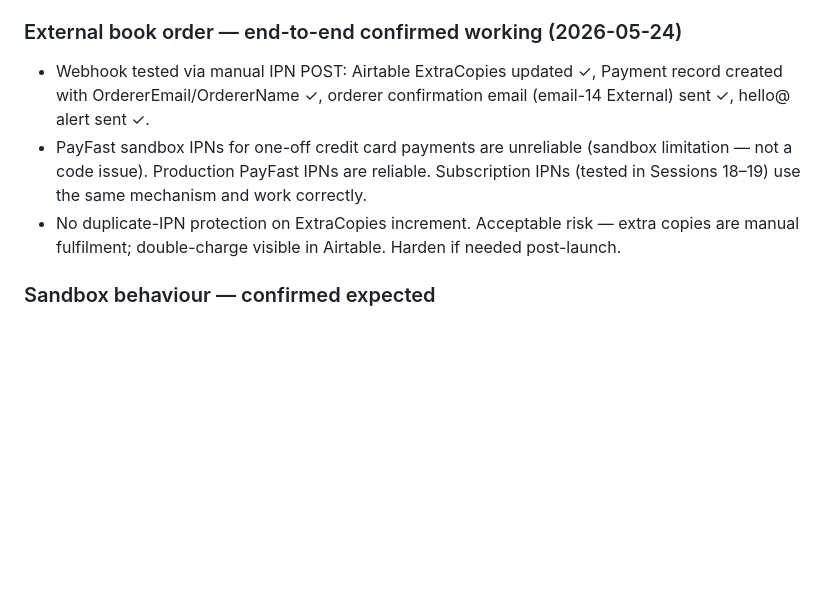
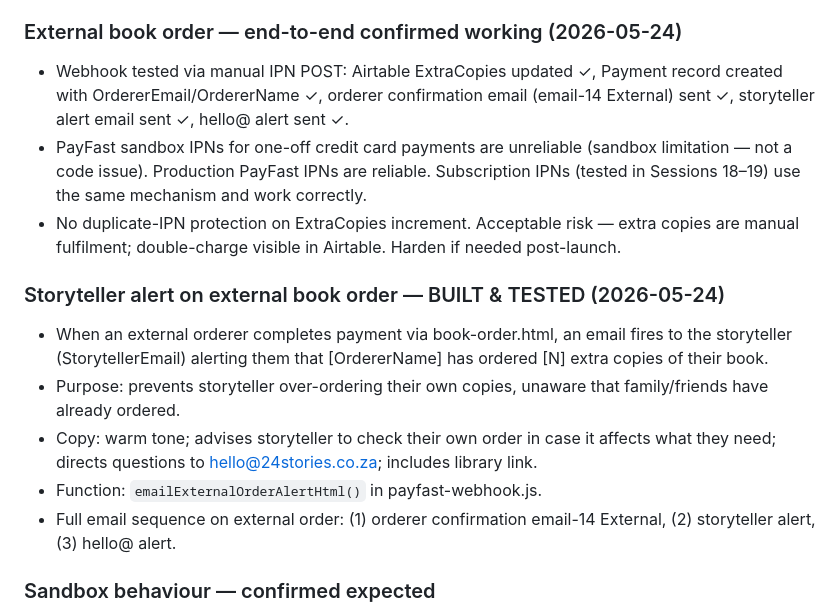
Before and after one commit to tamararothbart/24-stories, a Markdown page: CLAUDE.md, the part around the change. GitHub-like rendering; blank space fills up the shorter version.

Commit message:
Update CLAUDE.md: storyteller alert on external book order — built and tested

```diff
--- a/CLAUDE.md
+++ b/CLAUDE.md
@@ -42,9 +42,16 @@
 - Replaces `new URLSearchParams(event.body || '')` with conditional decode first.
 
 ### External book order — end-to-end confirmed working (2026-05-24)
-- Webhook tested via manual IPN POST: Airtable ExtraCopies updated ✓, Payment record created with OrdererEmail/OrdererName ✓, orderer confirmation email (email-14 External) sent ✓, hello@ alert sent ✓.
+- Webhook tested via manual IPN POST: Airtable ExtraCopies updated ✓, Payment record created with OrdererEmail/OrdererName ✓, orderer confirmation email (email-14 External) sent ✓, storyteller alert email sent ✓, hello@ alert sent ✓.
 - PayFast sandbox IPNs for one-off credit card payments are unreliable (sandbox limitation — not a code issue). Production PayFast IPNs are reliable. Subscription IPNs (tested in Sessions 18–19) use the same mechanism and work correctly.
 - No duplicate-IPN protection on ExtraCopies increment. Acceptable risk — extra copies are manual fulfilment; double-charge visible in Airtable. Harden if needed post-launch.
+
+### Storyteller alert on external book order — BUILT & TESTED (2026-05-24)
+- When an external orderer completes payment via book-order.html, an email fires to the storyteller (StorytellerEmail) alerting them that [OrdererName] has ordered [N] extra copies of their book.
+- Purpose: prevents storyteller over-ordering their own copies, unaware that family/friends have already ordered.
+- Copy: warm tone; advises storyteller to check their own order in case it affects what they need; directs questions to hello@24stories.co.za; includes library link.
+- Function: `emailExternalOrderAlertHtml()` in payfast-webhook.js.
+- Full email sequence on external order: (1) orderer confirmation email-14 External, (2) storyteller alert, (3) hello@ alert.
 
 ### Sandbox behaviour — confirmed expected
 - PayFast sandbox returns a generic "payment confirmed" screen with a link back to Story Library. No itemised receipt. This is sandbox-only behaviour — production PayFast shows full payment details.
```
